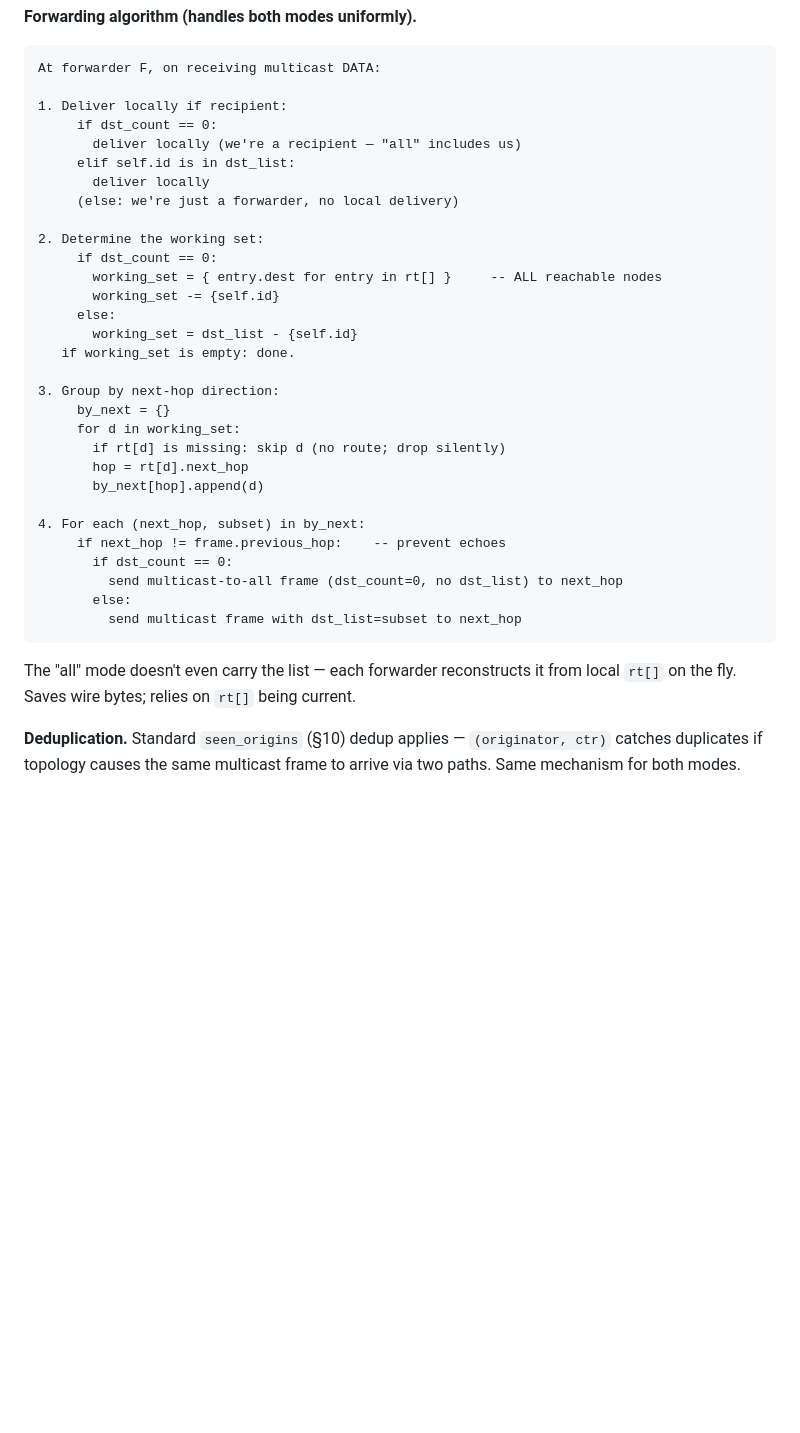
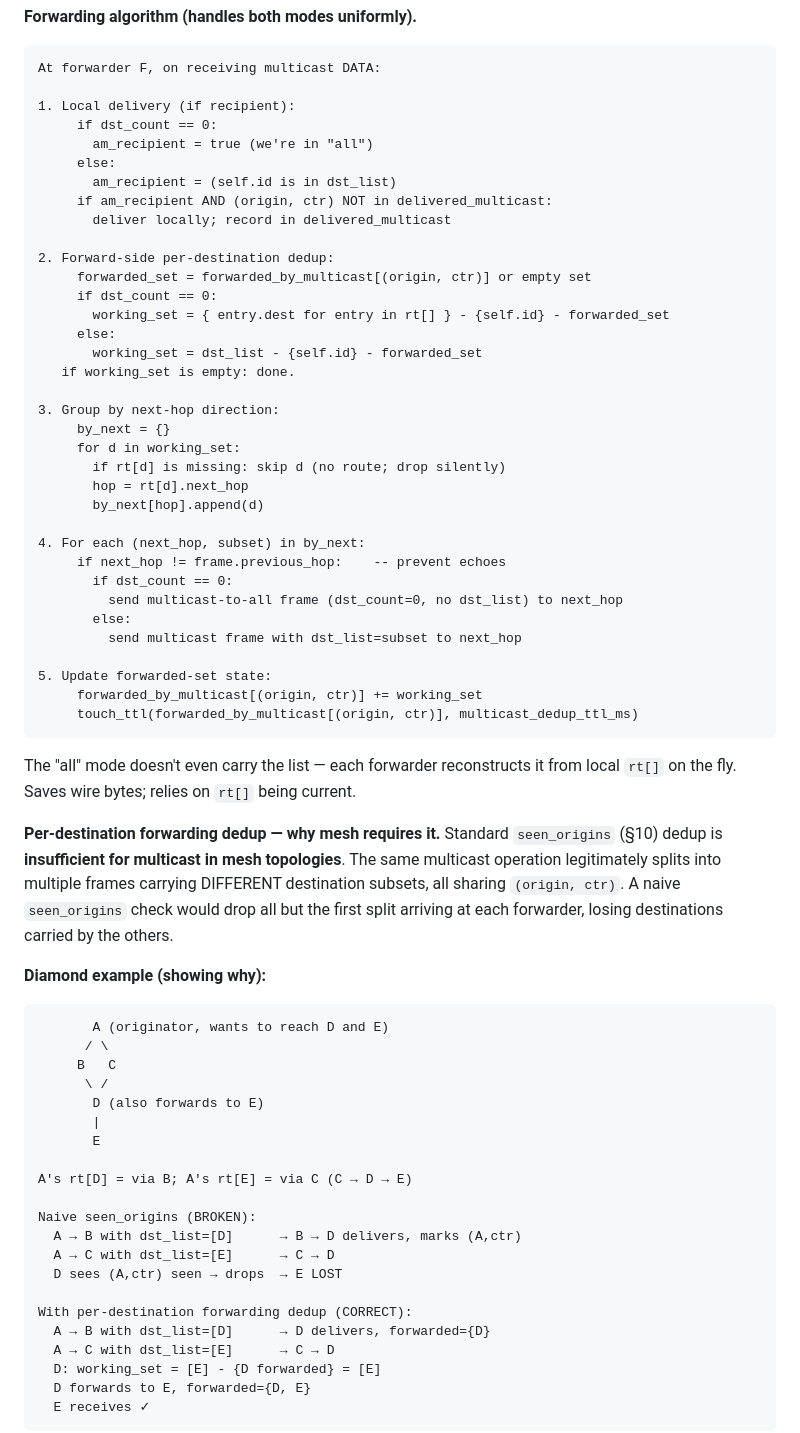
Before and after one commit to stachuman/lora-universal-simulator, a Markdown page: docs/ROADMAP.md, the part around one of its changes. Rendered like a GitHub page; blank space fills up the shorter version.

Commit message:
Multicast proposal and other changes

````diff
--- a/docs/ROADMAP.md
+++ b/docs/ROADMAP.md
@@ -1193,19 +1193,20 @@ At slower SFs (SF11/SF12) the practical max can drop to ~50-100 B per frame, sev
 ```
 At forwarder F, on receiving multicast DATA:
 
-1. Deliver locally if recipient:
+1. Local delivery (if recipient):
      if dst_count == 0:
-       deliver locally (we're a recipient — "all" includes us)
-     elif self.id is in dst_list:
-       deliver locally
-     (else: we're just a forwarder, no local delivery)
-
-2. Determine the working set:
+       am_recipient = true (we're in "all")
+     else:
+       am_recipient = (self.id is in dst_list)
+     if am_recipient AND (origin, ctr) NOT in delivered_multicast:
+       deliver locally; record in delivered_multicast
+
+2. Forward-side per-destination dedup:
+     forwarded_set = forwarded_by_multicast[(origin, ctr)] or empty set
      if dst_count == 0:
-       working_set = { entry.dest for entry in rt[] }     -- ALL reachable nodes
-       working_set -= {self.id}
+       working_set = { entry.dest for entry in rt[] } - {self.id} - forwarded_set
      else:
-       working_set = dst_list - {self.id}
+       working_set = dst_list - {self.id} - forwarded_set
    if working_set is empty: done.
 
 3. Group by next-hop direction:
@@ -1221,8 +1222,39 @@ At forwarder F, on receiving multicast DATA:
          send multicast-to-all frame (dst_count=0, no dst_list) to next_hop
        else:
          send multicast frame with dst_list=subset to next_hop
+
+5. Update forwarded-set state:
+     forwarded_by_multicast[(origin, ctr)] += working_set
+     touch_ttl(forwarded_by_multicast[(origin, ctr)], multicast_dedup_ttl_ms)
 ```
 
 The "all" mode doesn't even carry the list — each forwarder reconstructs it from local `rt[]` on the fly. Saves wire bytes; relies on `rt[]` being current.
 
-**Deduplication.** Standard `seen_origins` (§10) dedup applies — `(originator, ctr)` catches duplicates if topology causes the same multicast frame to arrive via two paths. Same mechanism for both modes.
+**Per-destination forwarding dedup — why mesh requires it.** Standard `seen_origins` (§10) dedup is **insufficient for multicast in mesh topologies**. The same multicast operation legitimately splits into multiple frames carrying DIFFERENT destination subsets, all sharing `(origin, ctr)`. A naive `seen_origins` check would drop all but the first split arriving at each forwarder, losing destinations carried by the others.
+
+**Diamond example (showing why):**
+
+```
+       A (originator, wants to reach D and E)
+      / \
+     B   C
+      \ /
+       D (also forwards to E)
+       |
+       E
+
+A's rt[D] = via B; A's rt[E] = via C (C → D → E)
+
+Naive seen_origins (BROKEN):
+  A → B with dst_list=[D]      → B → D delivers, marks (A,ctr)
+  A → C with dst_list=[E]      → C → D
+  D sees (A,ctr) seen → drops  → E LOST
+
+With per-destination forwarding dedup (CORRECT):
+  A → B with dst_list=[D]      → D delivers, forwarded={D}
+  A → C with dst_list=[E]      → C → D
+  D: working_set = [E] - {D forwarded} = [E]
+  D forwards to E, forwarded={D, E}
+  E receives ✓
+```
+
````
Also changed, not shown: other parts of docs/ROADMAP.md (+19 -3 lines).
